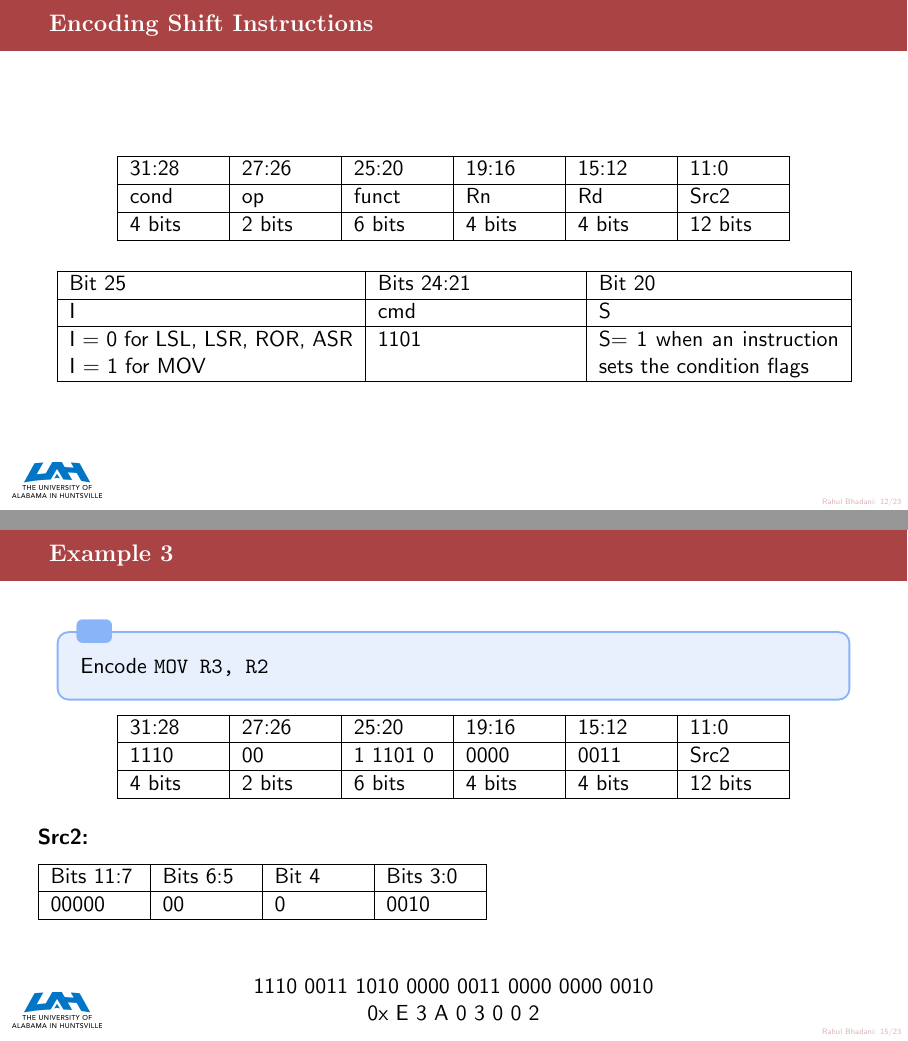
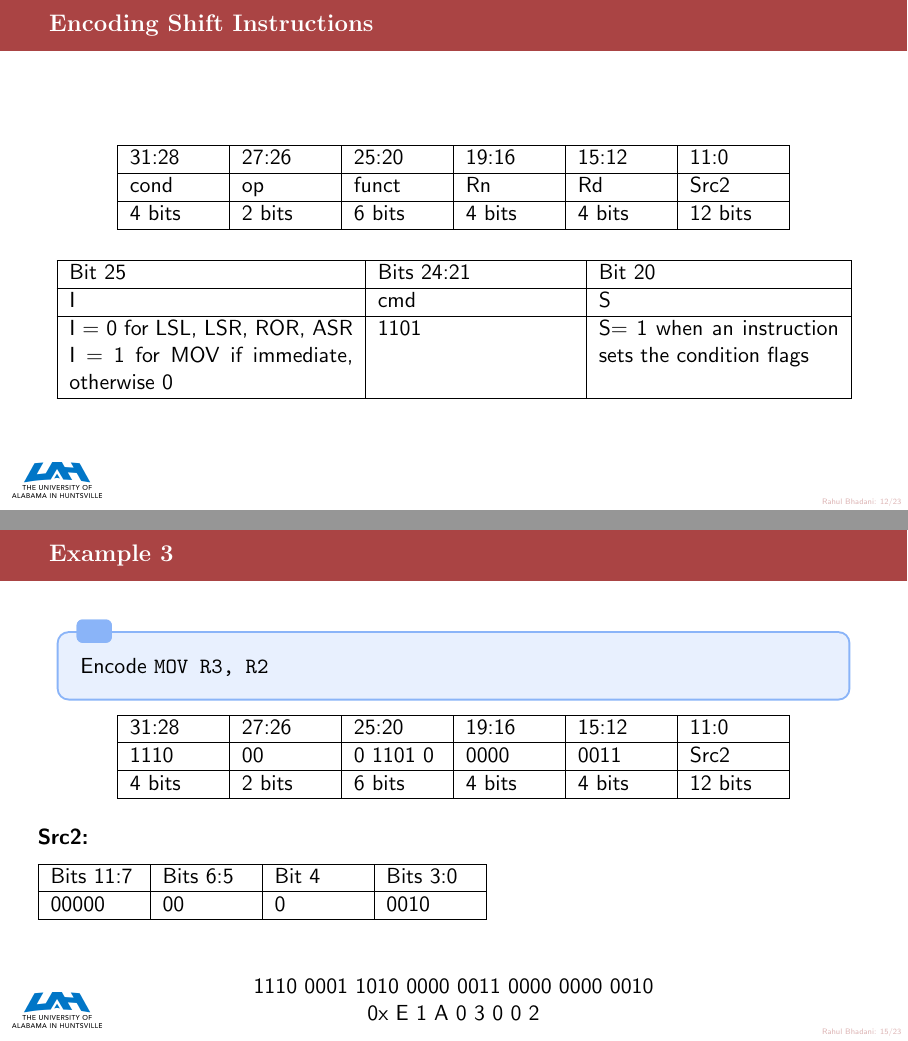
Before and after one commit to rahulbhadani/CPE221_Sp2025, LaTeX slides (Lectures/CPE221_09_ARM_Machine_Language_Data_Processing_Instructions.tex): pages 12 and 15 of 23, joined at a grey line. Compiled offline with pdfLaTeX.

Commit message:
Uppdated MOV Instructions

```diff
--- a/Lectures/CPE221_09_ARM_Machine_Language_Data_Processing_Instructions.tex
+++ b/Lectures/CPE221_09_ARM_Machine_Language_Data_Processing_Instructions.tex
@@ -78,7 +78,7 @@ autogobble=true
 }
 
 
-\title{08A ARM Machine Code: Data Processing Instructions}
+\title{09 ARM Machine Code: Data Processing Instructions}
 \subtitle{CPE 221}
 \author{Rahul Bhadani}
 \institute{The University of Alabama in Huntsville}
@@ -279,7 +279,7 @@ autogobble=true
             \hline
             I = 0 for LSL, LSR, ROR, ASR
 
-            I = 1 for MOV
+            I = 1 for MOV if immediate, otherwise 0
             & 1101 & S= 1 when an instruction sets the condition flags\\
             \hline
         \end{tabular}
@@ -443,7 +445,7 @@ autogobble=true
         \hline
         31:28 & 27:26 & 25:20 & 19:16 & 15:12 & 11:0 \\
         \hline
-        1110 & 00 & 1 1101 0 & 0000 & 0011 & Src2 \\
+        1110 & 00 & 0 1101 0 & 0000 & 0011 & Src2 \\
         \hline
         4 bits & 2 bits & 6 bits & 4 bits & 4 bits & 12 bits \\
         \hline
@@ -473,9 +475,9 @@ autogobble=true
 
 \vspace{0.5cm}
 
-1110 0011 1010 0000 0011 0000 0000 0010
+1110 0001 1010 0000 0011 0000 0000 0010
 
-0x E 3 A 0 3 0 0 2
+0x E 1 A 0 3 0 0 2
 
 \end{center}
 
```
Also changed, not shown: Lectures/CPE221_09_ARM_Machine_Language_Data_Processing_Instructions.pdf, Lectures/CPE221_09_ARM_Machine_Language_Data_Processing_Instructions.tex (4 more changed lines).
